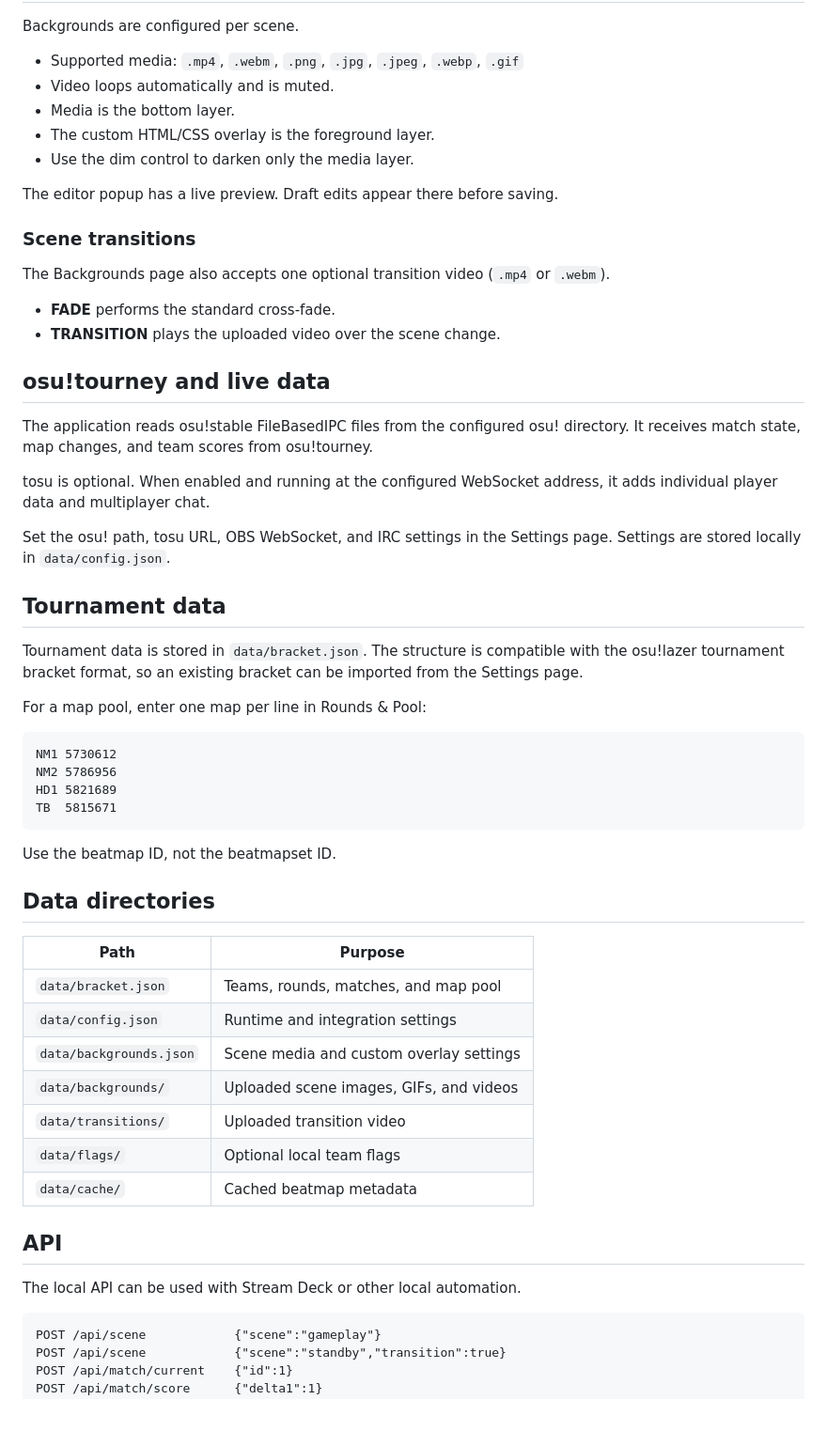
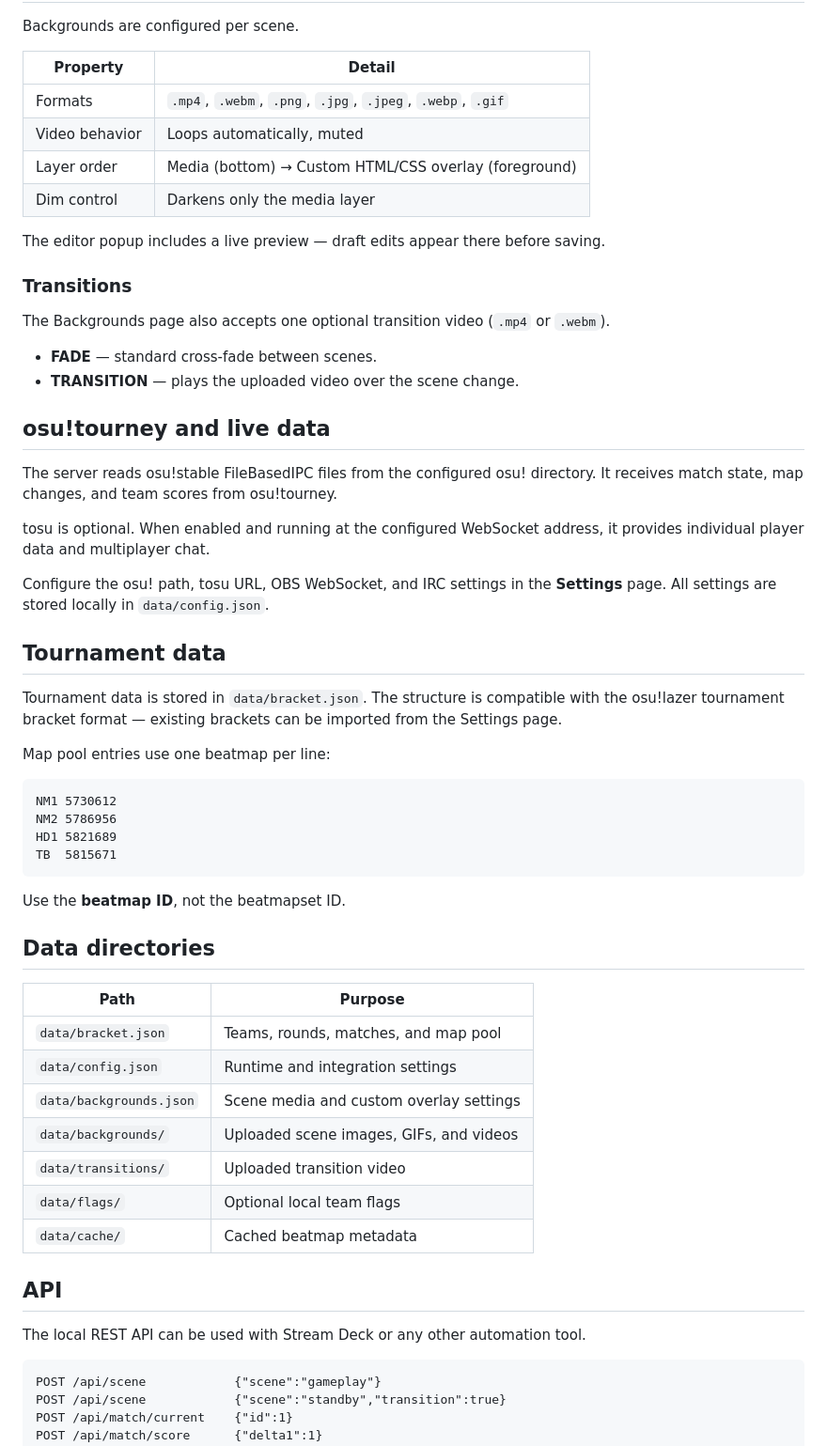
Before and after one commit to Punuy/osu-ez-tourney-manager, a Markdown page: README.md, the part around one of its changes. Shown at 94% size. Drawn GitHub-style; blank space fills up the shorter version.

````diff
--- a/README.md
+++ b/README.md
@@ -88,61 +82,62 @@ Each custom scene starts empty. The HTML/CSS editor controls the entire foregrou
 
 Backgrounds are configured per scene.
 
-- Supported media: `.mp4`, `.webm`, `.png`, `.jpg`, `.jpeg`, `.webp`, `.gif`
-- Video loops automatically and is muted.
-- Media is the bottom layer.
-- The custom HTML/CSS overlay is the foreground layer.
-- Use the dim control to darken only the media layer.
+| Property       | Detail                                                |
+| -------------- | ----------------------------------------------------- |
+| Formats        | `.mp4`, `.webm`, `.png`, `.jpg`, `.jpeg`, `.webp`, `.gif` |
+| Video behavior | Loops automatically, muted                            |
+| Layer order    | Media (bottom) → Custom HTML/CSS overlay (foreground) |
+| Dim control    | Darkens only the media layer                          |
 
-The editor popup has a live preview. Draft edits appear there before saving.
+The editor popup includes a live preview — draft edits appear there before saving.
 
-### Scene transitions
+### Transitions
 
 The Backgrounds page also accepts one optional transition video (`.mp4` or `.webm`).
 
-- **FADE** performs the standard cross-fade.
-- **TRANSITION** plays the uploaded video over the scene change.
+- **FADE** — standard cross-fade between scenes.
+- **TRANSITION** — plays the uploaded video over the scene change.
 
 ## osu!tourney and live data
 
-The application reads osu!stable FileBasedIPC files from the configured osu! directory. It receives match state, map changes, and team scores from osu!tourney.
+The server reads osu!stable FileBasedIPC files from the configured osu! directory. It receives match state, map changes, and team scores from osu!tourney.
 
-tosu is optional. When enabled and running at the configured WebSocket address, it adds individual player data and multiplayer chat.
+tosu is optional. When enabled and running at the configured WebSocket address, it provides individual player data and multiplayer chat.
 
-Set the osu! path, tosu URL, OBS WebSocket, and IRC settings in the Settings page. Settings are stored locally in `data/config.json`.
+Configure the osu! path, tosu URL, OBS WebSocket, and IRC settings in the **Settings** page. All settings are stored locally in `data/config.json`.
 
 ## Tournament data
 
-Tournament data is stored in `data/bracket.json`. The structure is compatible with the osu!lazer tournament bracket format, so an existing bracket can be imported from the Settings page.
+Tournament data is stored in `data/bracket.json`. The structure is compatible with the osu!lazer tournament bracket format — existing brackets can be imported from the Settings page.
 
-For a map pool, enter one map per line in Rounds & Pool:
+Map pool entries use one beatmap per line:
 
-```text
+```
 NM1 5730612
 NM2 5786956
 HD1 5821689
 TB  5815671
 ```
 
-Use the beatmap ID, not the beatmapset ID.
+Use the **beatmap ID**, not the beatmapset ID.
 
 ## Data directories
 
-| Path | Purpose |
-| --- | --- |
-| `data/bracket.json` | Teams, rounds, matches, and map pool |
-| `data/config.json` | Runtime and integration settings |
-| `data/backgrounds.json` | Scene media and custom overlay settings |
-| `data/backgrounds/` | Uploaded scene images, GIFs, and videos |
-| `data/transitions/` | Uploaded transition video |
-| `data/flags/` | Optional local team flags |
-| `data/cache/` | Cached beatmap metadata |
+| Path                   | Purpose                                    |
+| ---------------------- | ------------------------------------------ |
+| `data/bracket.json`    | Teams, rounds, matches, and map pool       |
+| `data/config.json`     | Runtime and integration settings           |
+| `data/backgrounds.json`| Scene media and custom overlay settings    |
+| `data/backgrounds/`    | Uploaded scene images, GIFs, and videos    |
+| `data/transitions/`    | Uploaded transition video                  |
+| `data/flags/`          | Optional local team flags                  |
+| `data/cache/`          | Cached beatmap metadata                    |
 
 ## API
 
-The local API can be used with Stream Deck or other local automation.
+The local REST API can be used with Stream Deck or any other automation tool.
 
-```text
+```
 POST /api/scene            {"scene":"gameplay"}
 POST /api/scene            {"scene":"standby","transition":true}
 POST /api/match/current    {"id":1}
````
Also changed, not shown: other parts of README.md (+32 -38 lines).
